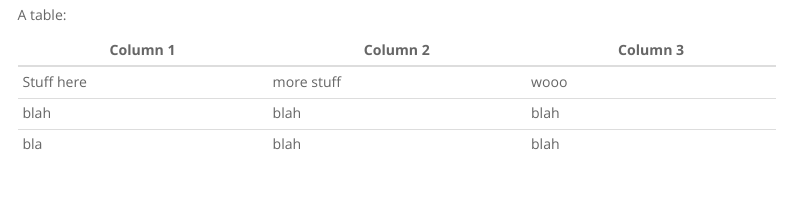
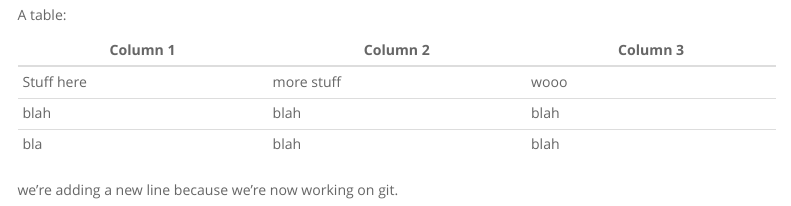
Before and after one commit to marschmi/R_Introduction, an R Markdown document (analysis/Gapminder_analysis.Rmd): the page in a window 1100 px wide, from 1810 px down. Rendered offline with R 4.5, knitr and Pandoc, with nearby package versions; menus at the side of the page are left out.

Commit message:
adding to gapminder analysis

```diff
--- a/analysis/Gapminder_analysis.Rmd
+++ b/analysis/Gapminder_analysis.Rmd
@@ -90,3 +90,6 @@ A table:
 | Stuff here      | more stuff | wooo |
 | blah            | blah       | blah |
 | bla             | blah       | blah |
+
+
+we're adding a new line because we're now working on git.
```
